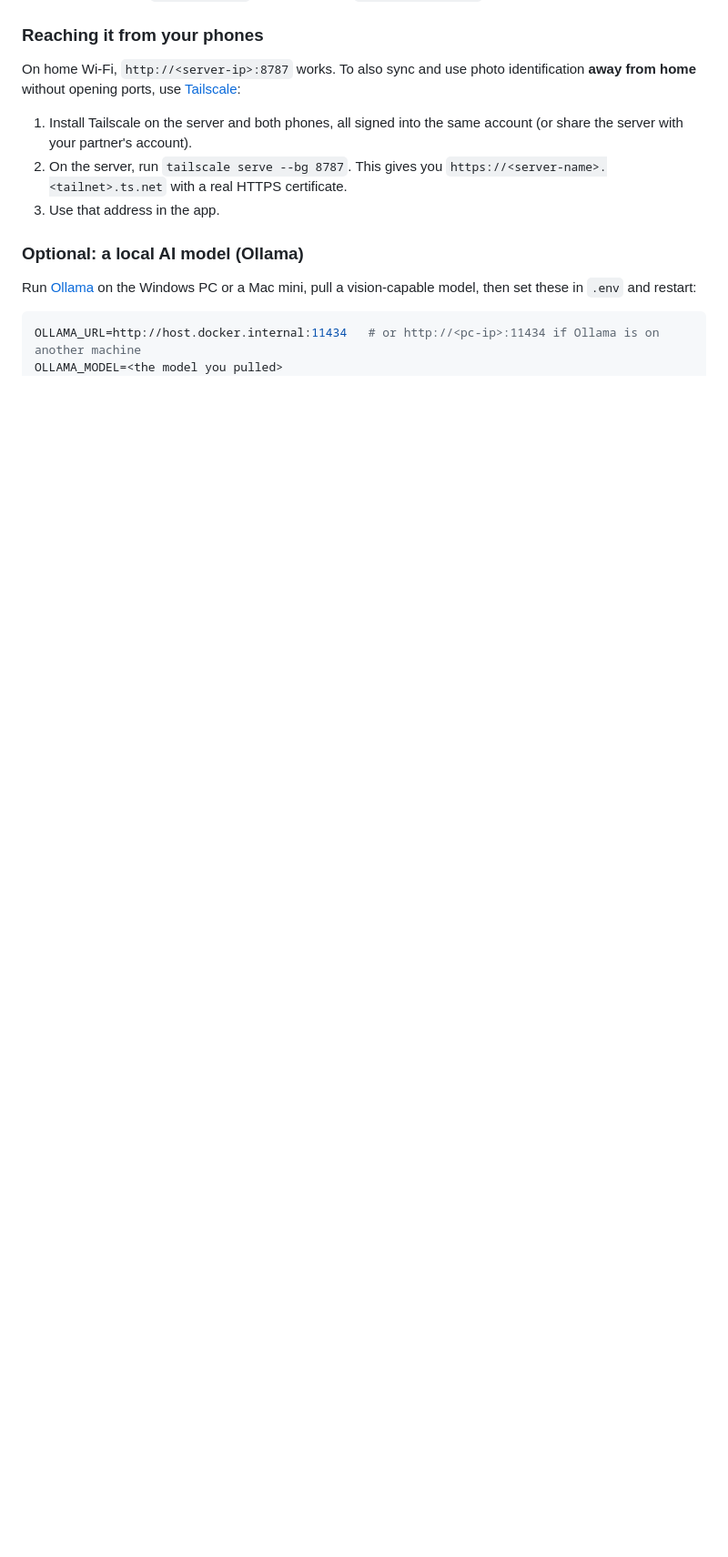
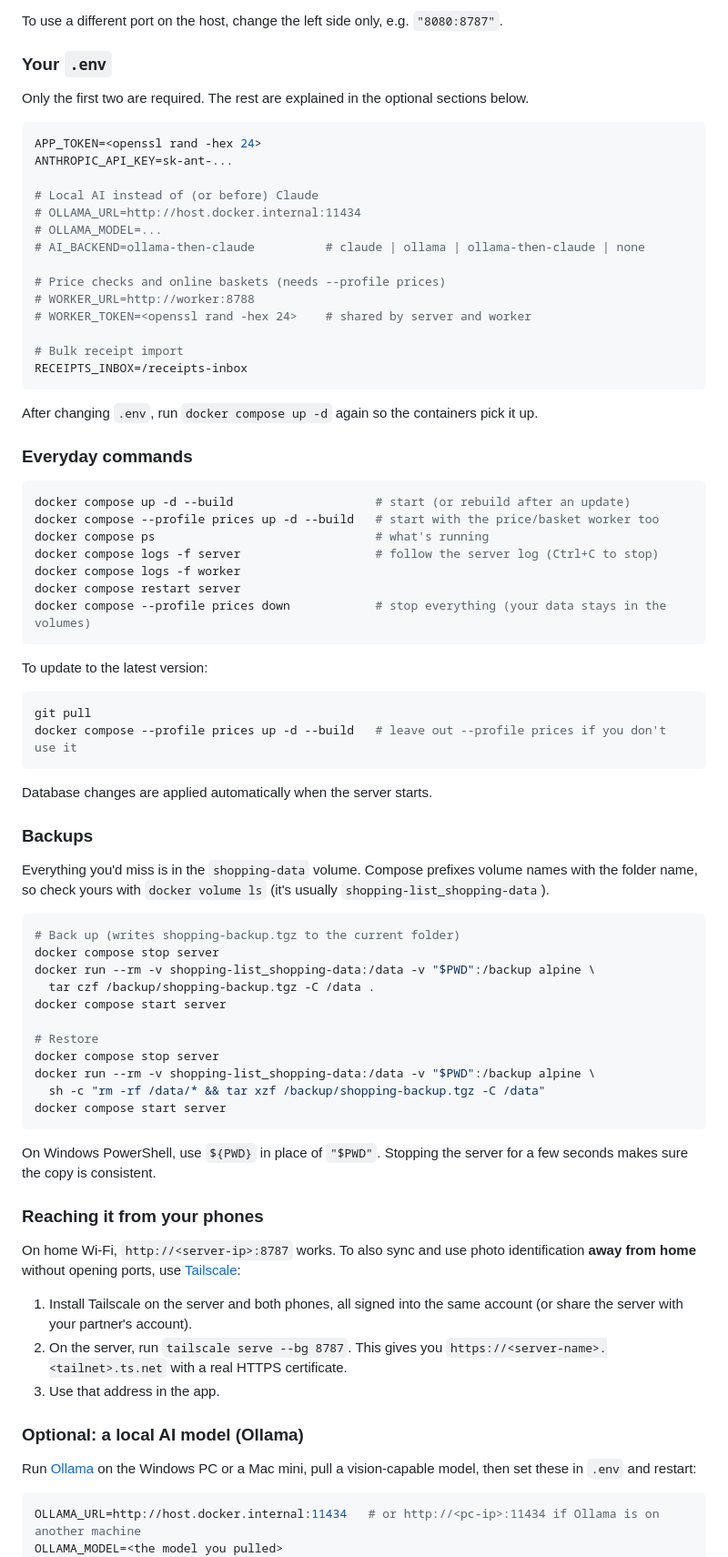
Before and after one commit to stumarti/Shopping-list, a Markdown page: README.md, the part around one of its changes. Shown at 91% size. Rendered like a GitHub page; blank space fills up the shorter version.

````diff
--- a/README.md
+++ b/README.md
@@ -30,3 +86,68 @@ curl http://localhost:8787/api/health     # {"ok":true,"claude":true}
+To use a different port on the host, change the left side only, e.g. `"8080:8787"`.
+
+### Your `.env`
+
+Only the first two are required. The rest are explained in the optional sections below.
+
+```sh
+APP_TOKEN=<openssl rand -hex 24>
+ANTHROPIC_API_KEY=sk-ant-...
+
+# Local AI instead of (or before) Claude
+# OLLAMA_URL=http://host.docker.internal:11434
+# OLLAMA_MODEL=...
+# AI_BACKEND=ollama-then-claude          # claude | ollama | ollama-then-claude | none
+
+# Price checks and online baskets (needs --profile prices)
+# WORKER_URL=http://worker:8788
+# WORKER_TOKEN=<openssl rand -hex 24>    # shared by server and worker
+
+# Bulk receipt import
+RECEIPTS_INBOX=/receipts-inbox
+```
+
+After changing `.env`, run `docker compose up -d` again so the containers pick it up.
+
+### Everyday commands
+
+```sh
+docker compose up -d --build                    # start (or rebuild after an update)
+docker compose --profile prices up -d --build   # start with the price/basket worker too
+docker compose ps                               # what's running
+docker compose logs -f server                   # follow the server log (Ctrl+C to stop)
+docker compose logs -f worker
+docker compose restart server
+docker compose --profile prices down            # stop everything (your data stays in the volumes)
+```
+
+To update to the latest version:
+
+```sh
+git pull
+docker compose --profile prices up -d --build   # leave out --profile prices if you don't use it
+```
+
+Database changes are applied automatically when the server starts.
+
+### Backups
+
+Everything you'd miss is in the `shopping-data` volume. Compose prefixes volume names with the folder name, so check yours with `docker volume ls` (it's usually `shopping-list_shopping-data`).
+
+```sh
+# Back up (writes shopping-backup.tgz to the current folder)
+docker compose stop server
+docker run --rm -v shopping-list_shopping-data:/data -v "$PWD":/backup alpine \
+  tar czf /backup/shopping-backup.tgz -C /data .
+docker compose start server
+
+# Restore
+docker compose stop server
+docker run --rm -v shopping-list_shopping-data:/data -v "$PWD":/backup alpine \
+  sh -c "rm -rf /data/* && tar xzf /backup/shopping-backup.tgz -C /data"
+docker compose start server
+```
+
+On Windows PowerShell, use `${PWD}` in place of `"$PWD"`. Stopping the server for a few seconds makes sure the copy is consistent.
 
 ### Reaching it from your phones
 
````
Also changed, not shown: other parts of README.md (+58 -2 lines).
